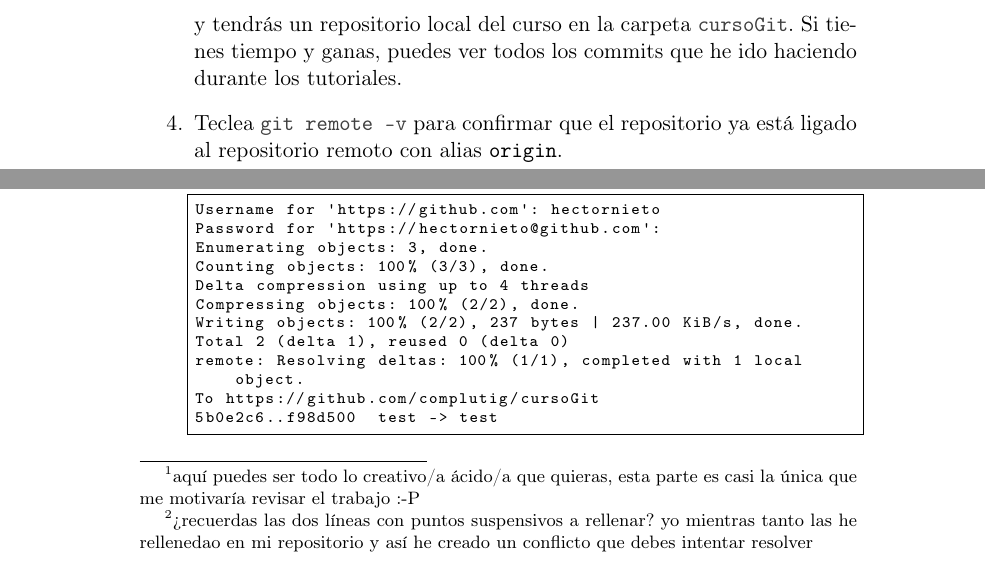
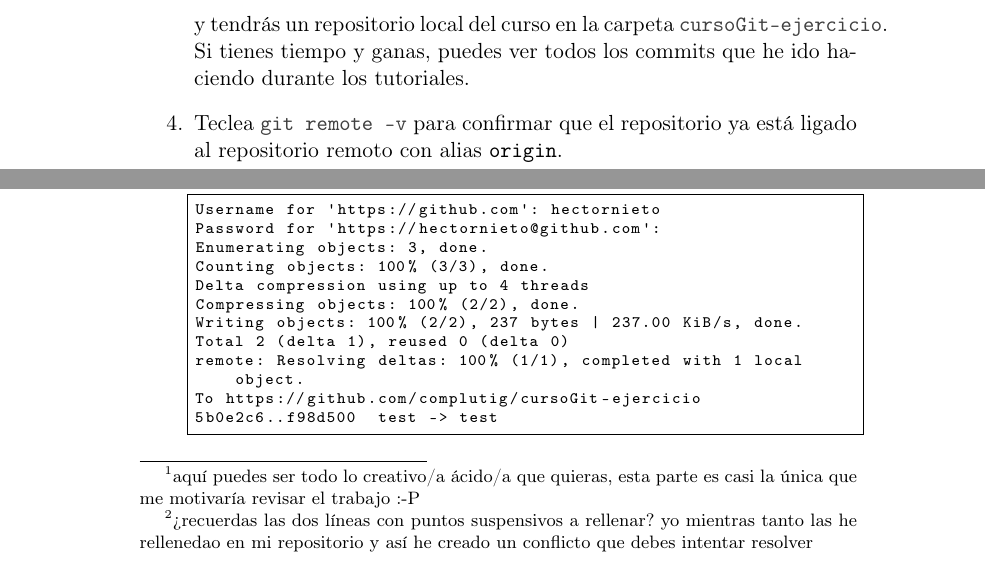
Before and after one commit to hectornieto/cursoGit, a LaTeX thesis (tutorial/tutorial_git.tex): two parts of pages 32 and 33 of 39, joined at a grey line, cut so that both start at the same text. Compiled offline with pdfLaTeX.

Commit message:
Update last exercises to point to correct github repo

```diff
--- a/tutorial/tutorial_git.tex
+++ b/tutorial/tutorial_git.tex
@@ -848,7 +848,7 @@ remote: Compressing objects: 100% (49/49), done.
 remote: Total 72 (delta 29), reused 60 (delta 20), pack-reused 0
 Unpacking objects: 100% (72/72), 13.05 MiB | 9.12 MiB/s, done.
    \end{lstlisting}
-		   y tendrás un repositorio local del curso en la carpeta \cverb+cursoGit+. Si tienes tiempo y ganas, puedes ver todos los commits que he ido haciendo durante los tutoriales.
+		   y tendrás un repositorio local del curso en la carpeta \cverb+cursoGit-ejercicio+. Si tienes tiempo y ganas, puedes ver todos los commits que he ido haciendo durante los tutoriales.
 
 		   \item Teclea \cverb+git remote -v+ para confirmar que el repositorio ya está ligado al repositorio remoto con alias \verb+origin+.
 
@@ -923,7 +923,7 @@ Compressing objects: 100% (2/2), done.
 Writing objects: 100% (2/2), 237 bytes | 237.00 KiB/s, done.
 Total 2 (delta 1), reused 0 (delta 0)
 remote: Resolving deltas: 100% (1/1), completed with 1 local object.
-To https://github.com/complutig/cursoGit
+To https://github.com/complutig/cursoGit-ejercicio
 5b0e2c6..f98d500  test -> test
      \end{lstlisting}
 
```
Also changed, not shown: tutorial/tutorial_git.pdf, tutorial/tutorial_git.tex (2 more changed lines).
